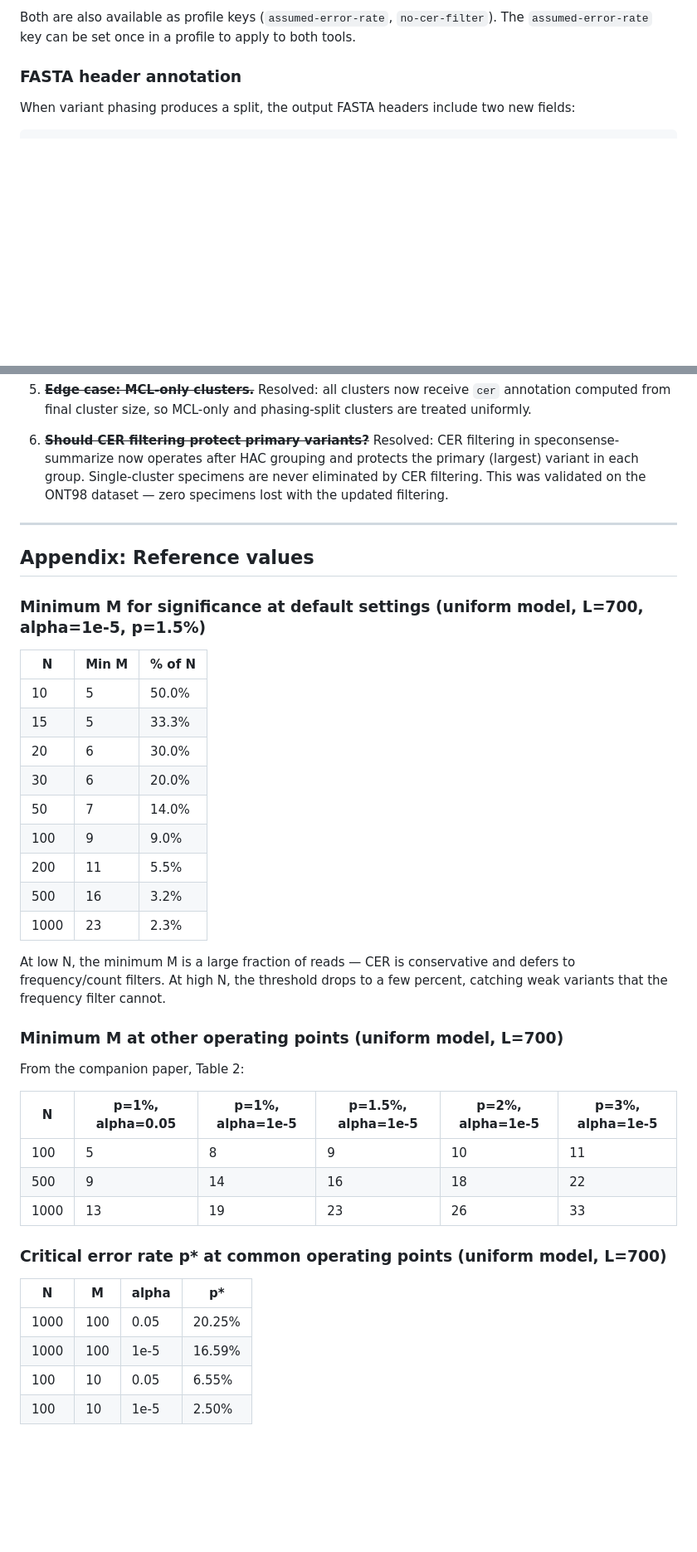
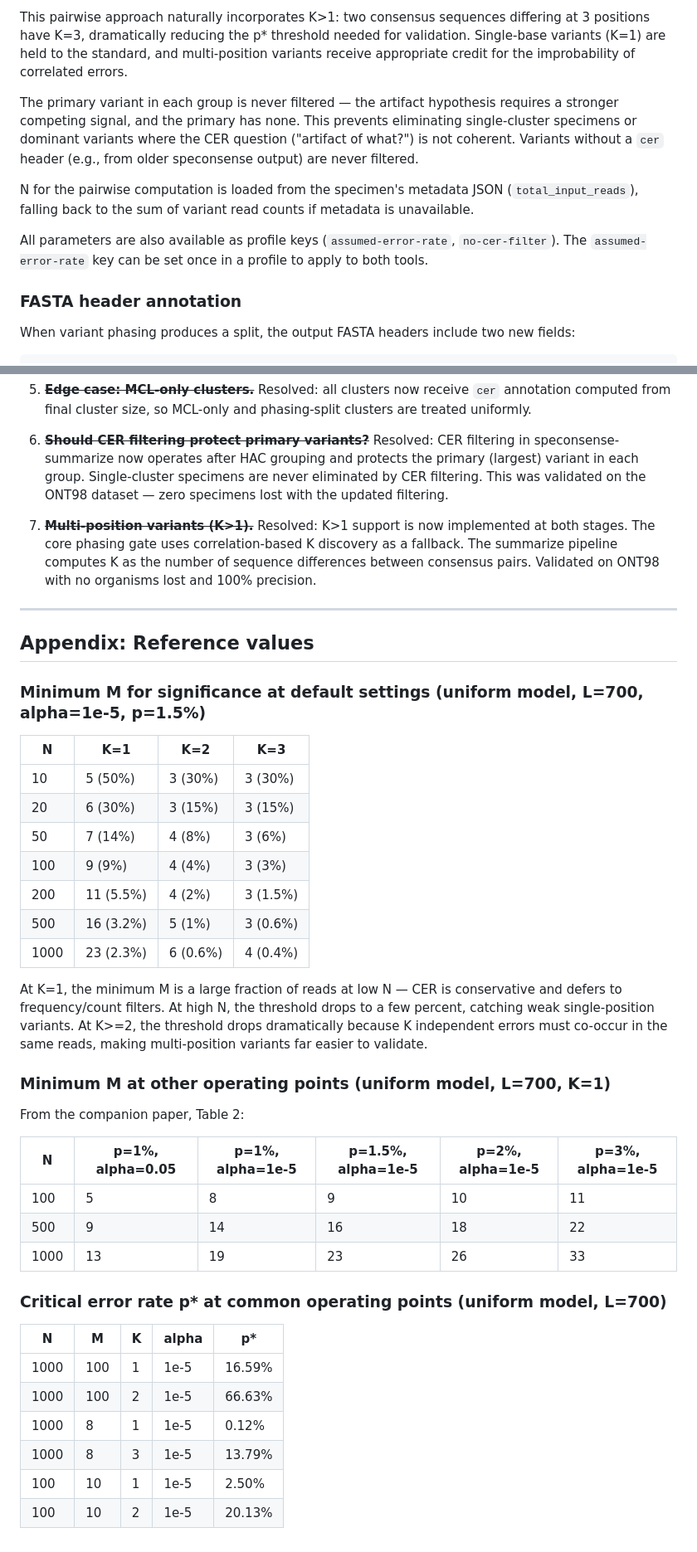
Before and after one commit to joshuaowalker/speconsense, a Markdown page: docs/rfc-variant-significance-thresholds.md, 2 parts joined by grey strips. Shown at 83% size. GitHub-like rendering; blank space fills up the shorter version.

```diff
--- a/docs/rfc-variant-significance-thresholds.md
+++ b/docs/rfc-variant-significance-thresholds.md
@@ -92,5 +109,11 @@ CER filtering in speconsense-summarize is applied **after HAC grouping**, only t
 
-Both are also available as profile keys (`assumed-error-rate`, `no-cer-filter`). The `assumed-error-rate` key can be set once in a profile to apply to both tools.
+This pairwise approach naturally incorporates K>1: two consensus sequences differing at 3 positions have K=3, dramatically reducing the p\* threshold needed for validation. Single-base variants (K=1) are held to the standard, and multi-position variants receive appropriate credit for the improbability of correlated errors.
+
+The primary variant in each group is never filtered — the artifact hypothesis requires a stronger competing signal, and the primary has none. This prevents eliminating single-cluster specimens or dominant variants where the CER question ("artifact of what?") is not coherent. Variants without a `cer` header (e.g., from older speconsense output) are never filtered.
+
+N for the pairwise computation is loaded from the specimen's metadata JSON (`total_input_reads`), falling back to the sum of variant read counts if metadata is unavailable.
+
+All parameters are also available as profile keys (`assumed-error-rate`, `no-cer-filter`). The `assumed-error-rate` key can be set once in a profile to apply to both tools.
 
 ### FASTA header annotation
 
@@ -304,27 +341,27 @@ The two levels tell different stories. Raw cluster ambiguities increase because
 
 6. ~~**Should CER filtering protect primary variants?**~~ Resolved: CER filtering in speconsense-summarize now operates after HAC grouping and protects the primary (largest) variant in each group. Single-cluster specimens are never eliminated by CER filtering. This was validated on the ONT98 dataset — zero specimens lost with the updated filtering.
 
+7. ~~**Multi-position variants (K>1).**~~ Resolved: K>1 support is now implemented at both stages. The core phasing gate uses correlation-based K discovery as a fallback. The summarize pipeline computes K as the number of sequence differences between consensus pairs. Validated on ONT98 with no organisms lost and 100% precision.
+
 ---
 
 ## Appendix: Reference values
 
 ### Minimum M for significance at default settings (uniform model, L=700, alpha=1e-5, p=1.5%)
 
-| N | Min M | % of N |
-|---|-------|--------|
-| 10 | 5 | 50.0% |
-| 15 | 5 | 33.3% |
-| 20 | 6 | 30.0% |
-| 30 | 6 | 20.0% |
-| 50 | 7 | 14.0% |
-| 100 | 9 | 9.0% |
-| 200 | 11 | 5.5% |
-| 500 | 16 | 3.2% |
-| 1000 | 23 | 2.3% |
+| N | K=1 | K=2 | K=3 |
+|---|-----|-----|-----|
+| 10 | 5 (50%) | 3 (30%) | 3 (30%) |
+| 20 | 6 (30%) | 3 (15%) | 3 (15%) |
+| 50 | 7 (14%) | 4 (8%) | 3 (6%) |
+| 100 | 9 (9%) | 4 (4%) | 3 (3%) |
+| 200 | 11 (5.5%) | 4 (2%) | 3 (1.5%) |
+| 500 | 16 (3.2%) | 5 (1%) | 3 (0.6%) |
+| 1000 | 23 (2.3%) | 6 (0.6%) | 4 (0.4%) |
 
-At low N, the minimum M is a large fraction of reads — CER is conservative and defers to frequency/count filters. At high N, the threshold drops to a few percent, catching weak variants that the frequency filter cannot.
+At K=1, the minimum M is a large fraction of reads at low N — CER is conservative and defers to frequency/count filters. At high N, the threshold drops to a few percent, catching weak single-position variants. At K>=2, the threshold drops dramatically because K independent errors must co-occur in the same reads, making multi-position variants far easier to validate.
 
-### Minimum M at other operating points (uniform model, L=700)
+### Minimum M at other operating points (uniform model, L=700, K=1)
 
 From the companion paper, Table 2:
 
@@ -336,9 +373,11 @@ From the companion paper, Table 2:
 
 ### Critical error rate p\* at common operating points (uniform model, L=700)
 
-| N | M | alpha | p\* |
-|---|---|-------|-----|
-| 1000 | 100 | 0.05 | 20.25% |
-| 1000 | 100 | 1e-5 | 16.59% |
-| 100 | 10 | 0.05 | 6.55% |
-| 100 | 10 | 1e-5 | 2.50% |
+| N | M | K | alpha | p\* |
+|---|---|---|-------|-----|
+| 1000 | 100 | 1 | 1e-5 | 16.59% |
+| 1000 | 100 | 2 | 1e-5 | 66.63% |
+| 1000 | 8 | 1 | 1e-5 | 0.12% |
+| 1000 | 8 | 3 | 1e-5 | 13.79% |
+| 100 | 10 | 1 | 1e-5 | 2.50% |
+| 100 | 10 | 2 | 1e-5 | 20.13% |
```
Also changed, not shown: other parts of docs/rfc-variant-significance-thresholds.md (+95 -64 lines).
